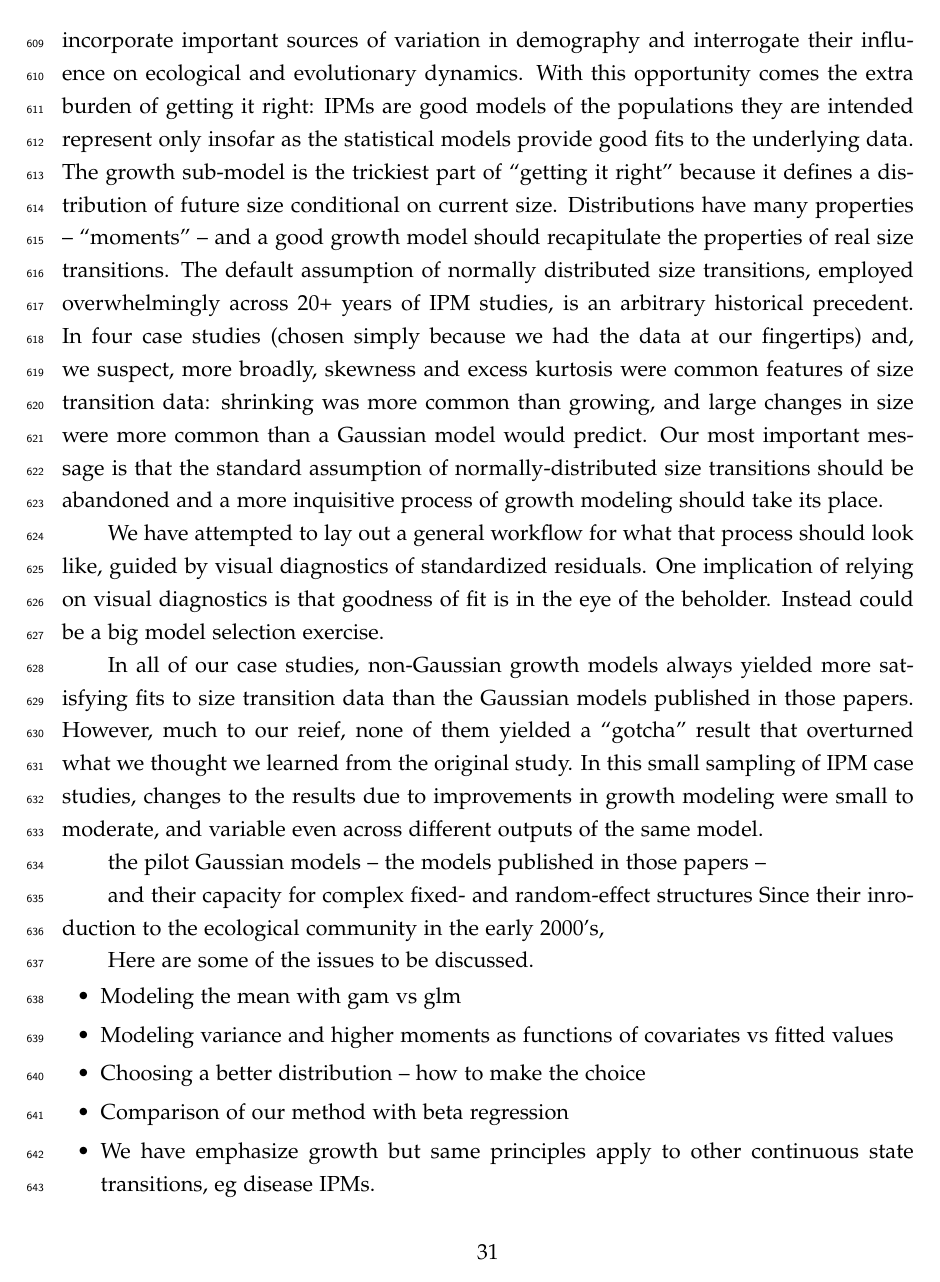
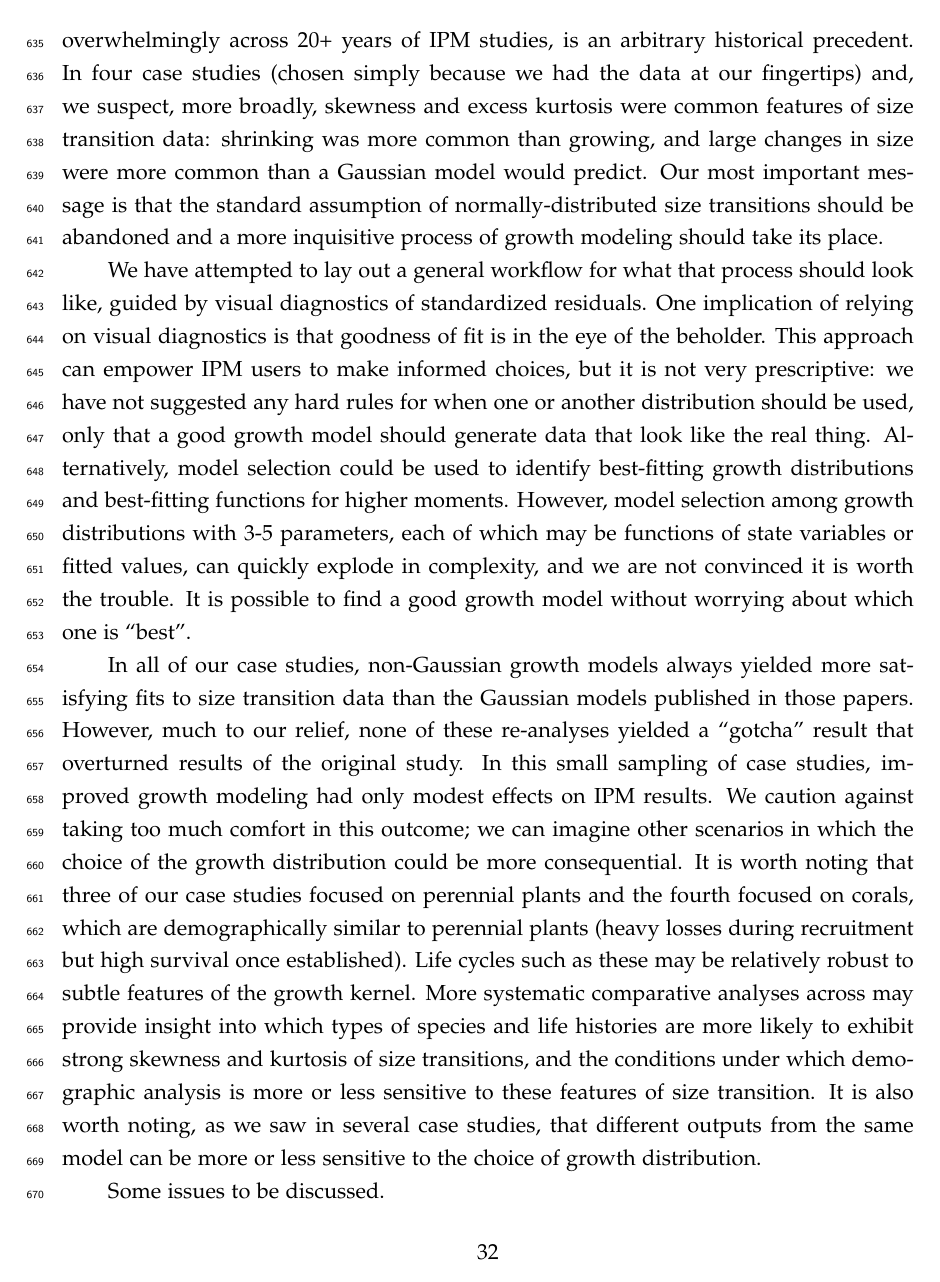
Before and after one commit to texmiller/IPM_size_transitions, a LaTeX document (manuscript/BetterGrowthModeling_v2.tex): page 31 of 44 before the commit and page 32 of 45 after it. Compiled offline with pdfLaTeX.

Commit message:
all case studies done, working on discussion

```diff
--- a/manuscript/BetterGrowthModeling_v2.tex
+++ b/manuscript/BetterGrowthModeling_v2.tex
@@ -676,7 +683,7 @@ Thus, as we have seen in other case studies, the practical consequences of impro
 \section{Discussion}
 Much of the appeal of integral projection models has stemmed from their embrace of continuous size structure through reliance on regression-based approaches, and the potentially complex fixed- and random-effect structures that these approaches allow.
 Using familiar statistical tools and with relatively few parameters to estimate, IPM users can incorporate important sources of variation in demography and interrogate their influence on ecological and evolutionary dynamics.
-With this opportunity comes the extra burden of getting it right: IPMs are good models of the populations they are intended represent only insofar as the statistical models provide good fits to the underlying data.
+With this opportunity comes the burden of getting it right: IPMs are good models of the populations they are intended represent only insofar as the statistical models provide good fits to the underlying data.
 The growth sub-model is the trickiest part of ``getting it right'' because it defines a distribution of future size conditional on current size.
 Distributions have many properties -- ``moments'' -- and a good growth model should recapitulate the properties of real size transitions.
 The default assumption of normally distributed size transitions, employed overwhelmingly across 20+ years of IPM studies, is an arbitrary historical precedent.
@@ -685,9 +692,18 @@ Our most important message is that the standard assumption of normally-distribut
 
 We have attempted to lay out a general workflow for what that process should look like, guided by visual diagnostics of standardized residuals.
 One implication of relying on visual diagnostics is that goodness of fit is in the eye of the beholder.
-Instead could be a big model selection exercise.
+This approach can empower IPM users to make informed choices, but it is not very prescriptive: we have not suggested any hard rules for when one or another distribution should be used, only that a good growth model should generate data that look like the real thing.
+Alternatively, model selection could be used to identify best-fitting growth distributions and best-fitting functions for higher moments.
+However, model selection among growth distributions with 3-5 parameters, each of which may be functions of state variables or fitted values, can quickly explode in complexity, and we are not convinced it is worth the trouble.
+It is possible to find a good growth model without worrying about which one is ``best''.
+
+In all of our case studies, non-Gaussian growth models always yielded more satisfying fits to size transition data than the Gaussian models published in those papers.
+However, much to our relief, none of these re-analyses yielded a ``gotcha'' result that overturned results of the original study.
+In this small sampling of case studies, improved growth modeling had only modest effects on IPM results.
+We caution against taking too much comfort in this outcome; we can imagine other scenarios in which the choice of the growth distribution could be more consequential.
+It is worth noting that three of our case studies focused on perennial plants and the fourth focused on corals, which are demographically similar to perennial plants (heavy losses during recruitment but high survival once established).
+Life cycles such as these may be relatively robust to subtle features of the growth kernel.
+More systematic comparative analyses across may provide insight into which types of species and life histories are more likely to exhibit strong skewness and kurtosis of size transitions, and the conditions under which demographic analysis is more or less sensitive to these features of size transition.
+It is also worth noting, as we saw in several case studies, that different outputs from the same model can be more or less sensitive to the choice of growth distribution.
 
 
-In all of our case studies, non-Gaussian growth models always yielded more satisfying fits to size transition data than the Gaussian models published in those papers.
-However, much to our reief, none of them yielded a ``gotcha'' result that overturned what we thought we learned from the original study.
-In this small sampling of IPM case studies, changes to the results due to improvements in growth modeling were small to moderate, and variable even across different outputs of the same model.
@@ -696,20 +716,3 @@ In this small sampling of IPM case studies, changes to the results due to improv
-the pilot Gaussian models -- the models published in those papers --
-
-
-
-
-
- and their capacity for complex fixed- and random-effect structures
-Since their inroduction to the ecological community in the early 2000's,
-
-Here are some of the issues to be discussed.
-\begin{itemize}
-\item{Modeling the mean with gam vs glm}
-\item{Modeling variance and higher moments as functions of covariates vs fitted values}
-\item{Choosing a better distribution -- how to make the choice}
-\item{Comparison of our method with beta regression}
-\item{We have emphasize growth but same principles apply to other continuous state transitions, eg disease IPMs.}
-\item{Same issues apply to MPMs}
 
 \end{itemize}
 
```
Also changed, not shown: manuscript/BetterGrowthModeling_v2.tex (43 more changed lines).
